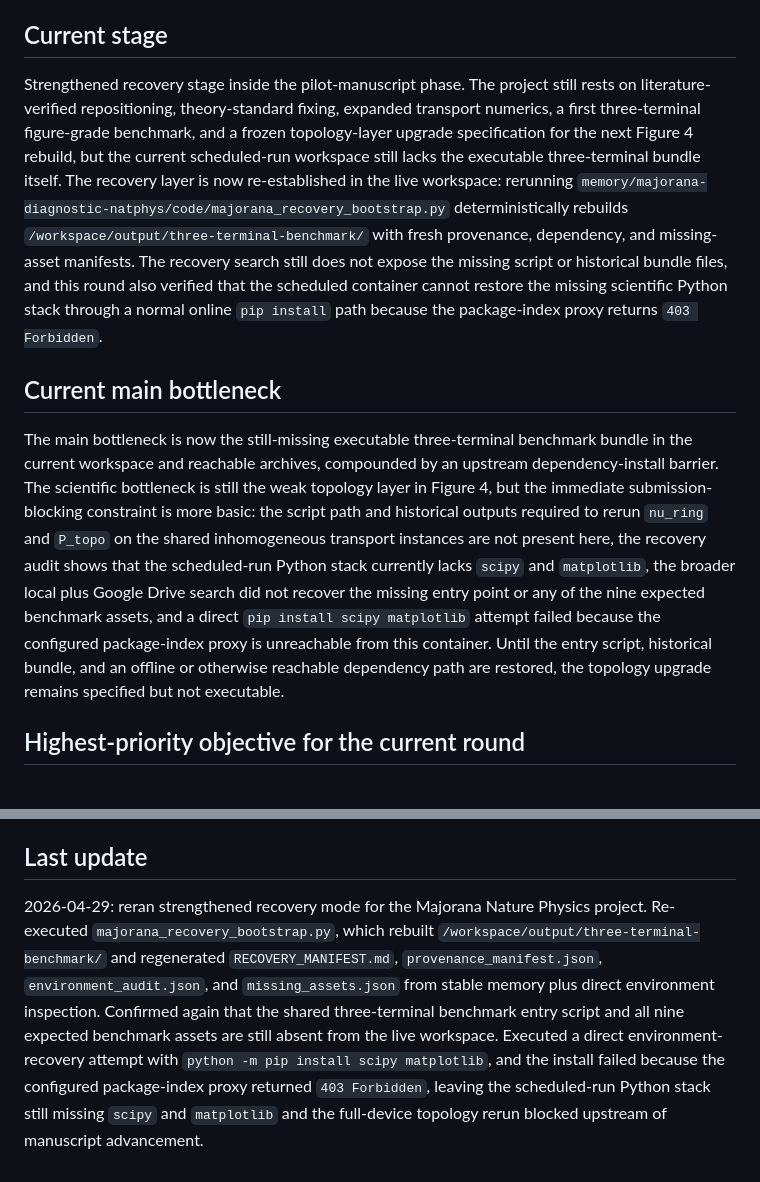
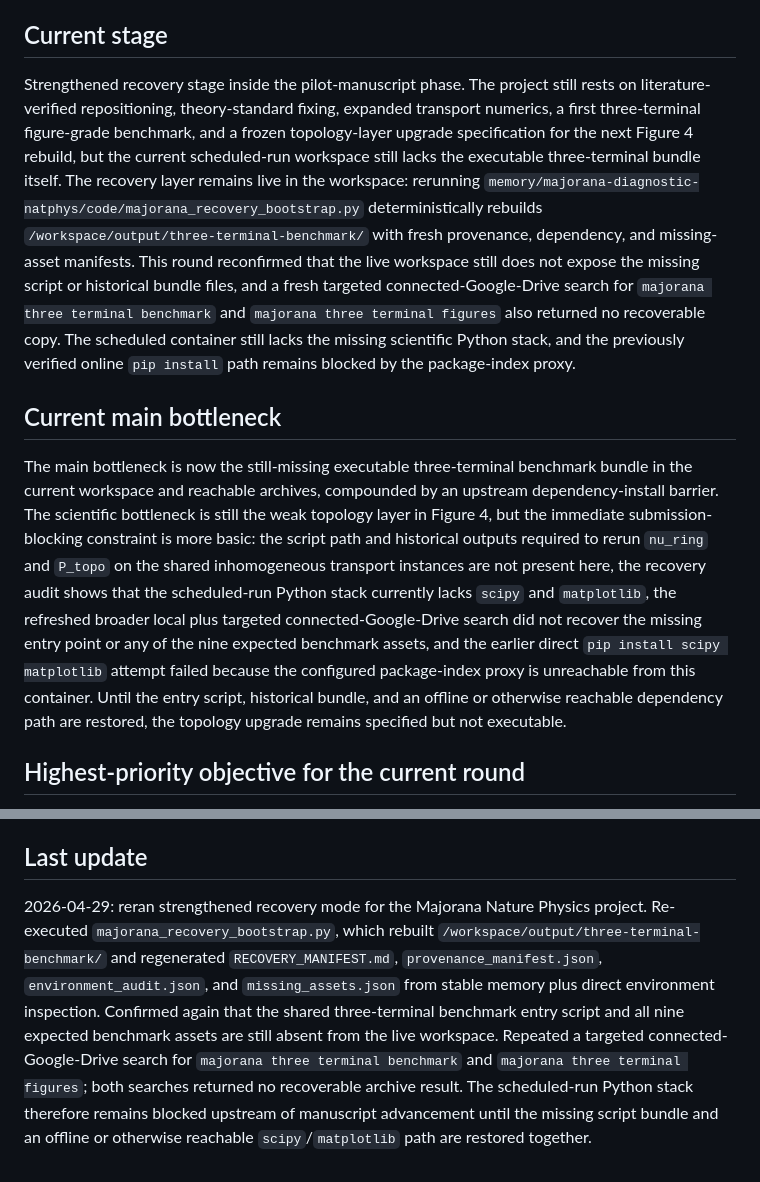
Before and after one commit to shangx108-code/opanai, a Markdown page: majorana-diagnostic-natphys/project-state.md, 2 parts joined by grey strips. Drawn GitHub-style.

```diff
--- a/majorana-diagnostic-natphys/project-state.md
+++ b/majorana-diagnostic-natphys/project-state.md
@@ -9,10 +9,10 @@
 Build a publishable theory paper that does not merely restate that nonlocal conductance helps, but establishes a genuinely new and experimentally actionable diagnostic hierarchy that separates topological Majorana zero modes from trivial zero-energy states across multiple superconducting hybrid platforms. The project is not considered complete until the estimated Nature Physics acceptance probability exceeds 70% and all required evidence layers are closed with auditable support.
 
 ## Current stage
-Strengthened recovery stage inside the pilot-manuscript phase. The project still rests on literature-verified repositioning, theory-standard fixing, expanded transport numerics, a first three-terminal figure-grade benchmark, and a frozen topology-layer upgrade specification for the next Figure 4 rebuild, but the current scheduled-run workspace still lacks the executable three-terminal bundle itself. The recovery layer is now re-established in the live workspace: rerunning `memory/majorana-diagnostic-natphys/code/majorana_recovery_bootstrap.py` deterministically rebuilds `/workspace/output/three-terminal-benchmark/` with fresh provenance, dependency, and missing-asset manifests. The recovery search still does not expose the missing script or historical bundle files, and this round also verified that the scheduled container cannot restore the missing scientific Python stack through a normal online `pip install` path because the package-index proxy returns `403 Forbidden`.
+Strengthened recovery stage inside the pilot-manuscript phase. The project still rests on literature-verified repositioning, theory-standard fixing, expanded transport numerics, a first three-terminal figure-grade benchmark, and a frozen topology-layer upgrade specification for the next Figure 4 rebuild, but the current scheduled-run workspace still lacks the executable three-terminal bundle itself. The recovery layer remains live in the workspace: rerunning `memory/majorana-diagnostic-natphys/code/majorana_recovery_bootstrap.py` deterministically rebuilds `/workspace/output/three-terminal-benchmark/` with fresh provenance, dependency, and missing-asset manifests. This round reconfirmed that the live workspace still does not expose the missing script or historical bundle files, and a fresh targeted connected-Google-Drive search for `majorana three terminal benchmark` and `majorana three terminal figures` also returned no recoverable copy. The scheduled container still lacks the missing scientific Python stack, and the previously verified online `pip install` path remains blocked by the package-index proxy.
 
 ## Current main bottleneck
-The main bottleneck is now the still-missing executable three-terminal benchmark bundle in the current workspace and reachable archives, compounded by an upstream dependency-install barrier. The scientific bottleneck is still the weak topology layer in Figure 4, but the immediate submission-blocking constraint is more basic: the script path and historical outputs required to rerun `nu_ring` and `P_topo` on the shared inhomogeneous transport instances are not present here, the recovery audit shows that the scheduled-run Python stack currently lacks `scipy` and `matplotlib`, the broader local plus Google Drive search did not recover the missing entry point or any of the nine expected benchmark assets, and a direct `pip install scipy matplotlib` attempt failed because the configured package-index proxy is unreachable from this container. Until the entry script, historical bundle, and an offline or otherwise reachable dependency path are restored, the topology upgrade remains specified but not executable.
+The main bottleneck is now the still-missing executable three-terminal benchmark bundle in the current workspace and reachable archives, compounded by an upstream dependency-install barrier. The scientific bottleneck is still the weak topology layer in Figure 4, but the immediate submission-blocking constraint is more basic: the script path and historical outputs required to rerun `nu_ring` and `P_topo` on the shared inhomogeneous transport instances are not present here, the recovery audit shows that the scheduled-run Python stack currently lacks `scipy` and `matplotlib`, the refreshed broader local plus targeted connected-Google-Drive search did not recover the missing entry point or any of the nine expected benchmark assets, and the earlier direct `pip install scipy matplotlib` attempt failed because the configured package-index proxy is unreachable from this container. Until the entry script, historical bundle, and an offline or otherwise reachable dependency path are restored, the topology upgrade remains specified but not executable.
 
 ## Highest-priority objective for the current round
 Re-establish the three-terminal benchmark as an auditable and recovery-trackable object in the current workspace before attempting any further manuscript inflation:
@@ -67,4 +67,4 @@ Local zero-bias peaks are neither sufficient nor stably informative in realistic
 - Reason: numerical coverage and figure readiness improved, but the evidence is still not selective enough, and the topology layer remains below the threshold needed for a top-tier theory paper
 
 ## Last update
-2026-04-29: reran strengthened recovery mode for the Majorana Nature Physics project. Re-executed `majorana_recovery_bootstrap.py`, which rebuilt `/workspace/output/three-terminal-benchmark/` and regenerated `RECOVERY_MANIFEST.md`, `provenance_manifest.json`, `environment_audit.json`, and `missing_assets.json` from stable memory plus direct environment inspection. Confirmed again that the shared three-terminal benchmark entry script and all nine expected benchmark assets are still absent from the live workspace. Executed a direct environment-recovery attempt with `python -m pip install scipy matplotlib`, and the install failed because the configured package-index proxy returned `403 Forbidden`, leaving the scheduled-run Python stack still missing `scipy` and `matplotlib` and the full-device topology rerun blocked upstream of manuscript advancement.
+2026-04-29: reran strengthened recovery mode for the Majorana Nature Physics project. Re-executed `majorana_recovery_bootstrap.py`, which rebuilt `/workspace/output/three-terminal-benchmark/` and regenerated `RECOVERY_MANIFEST.md`, `provenance_manifest.json`, `environment_audit.json`, and `missing_assets.json` from stable memory plus direct environment inspection. Confirmed again that the shared three-terminal benchmark entry script and all nine expected benchmark assets are still absent from the live workspace. Repeated a targeted connected-Google-Drive search for `majorana three terminal benchmark` and `majorana three terminal figures`; both searches returned no recoverable archive result. The scheduled-run Python stack therefore remains blocked upstream of manuscript advancement until the missing script bundle and an offline or otherwise reachable `scipy`/`matplotlib` path are restored together.
```
Also changed, not shown: majorana-diagnostic-natphys/recovery-round-2026-04-29.md (+3 -0 lines), majorana-diagnostic-natphys/supervision-log.md (+24 -0 lines).
